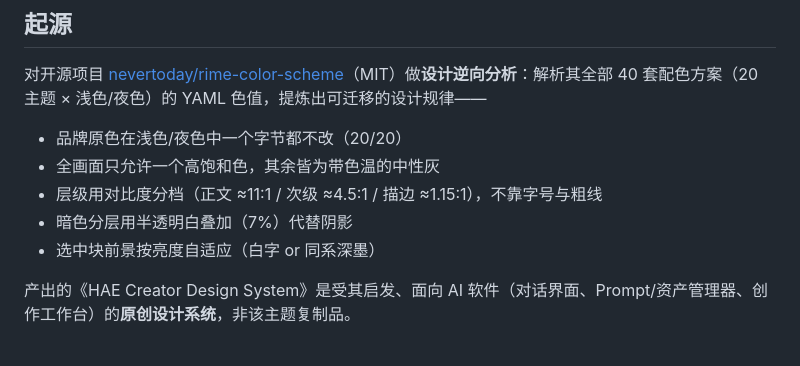
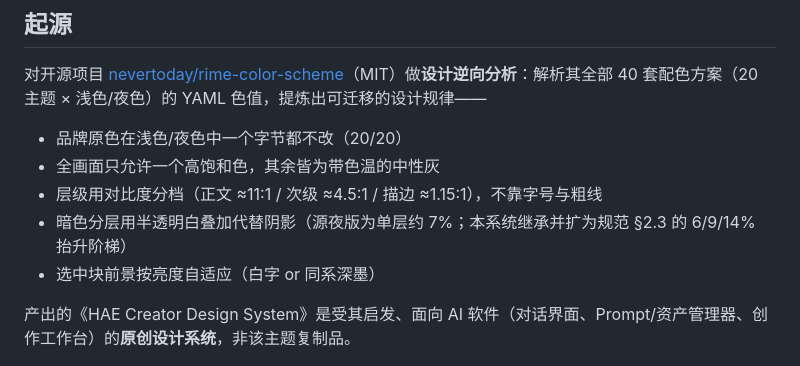
Before and after one commit to HAE8939/MT-Visual-Language, a Markdown page: README.md, the part around the change. Drawn GitHub-style.

Commit message:
docs(README): 统一暗色叠加口径——源 7% 单层 → 本系统 6/9/14% 阶梯并指回 §2.3

```diff
--- a/README.md
+++ b/README.md
@@ -31,7 +31,7 @@ AGENTS.md                                ← 仓库维护规则（真源原则
 - 品牌原色在浅色/夜色中一个字节都不改（20/20）
 - 全画面只允许一个高饱和色，其余皆为带色温的中性灰
 - 层级用对比度分档（正文 ≈11:1 / 次级 ≈4.5:1 / 描边 ≈1.15:1），不靠字号与粗线
-- 暗色分层用半透明白叠加（7%）代替阴影
+- 暗色分层用半透明白叠加代替阴影（源夜版为单层约 7%；本系统继承并扩为规范 §2.3 的 6/9/14% 抬升阶梯）
 - 选中块前景按亮度自适应（白字 or 同系深墨）
 
 产出的《HAE Creator Design System》是受其启发、面向 AI 软件（对话界面、Prompt/资产管理器、创作工作台）的**原创设计系统**，非该主题复制品。
```
